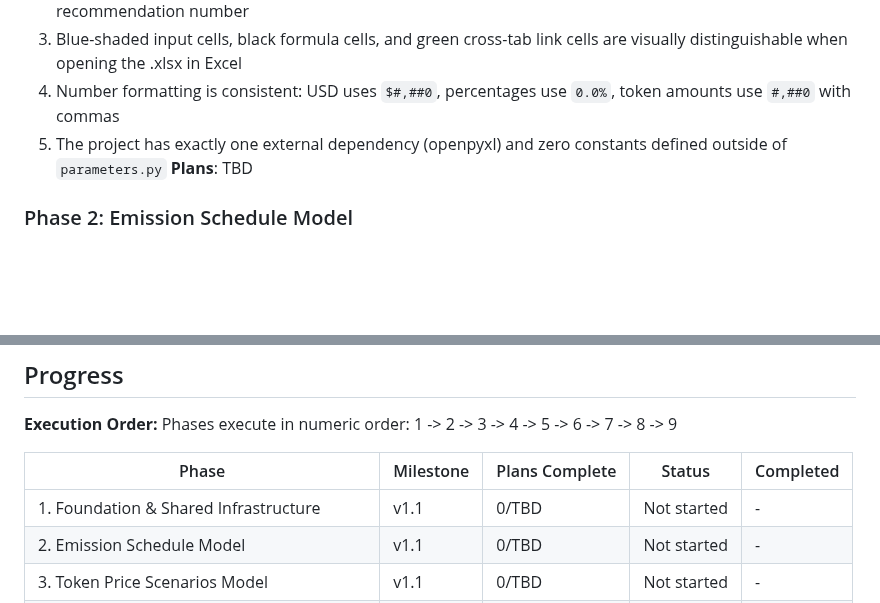
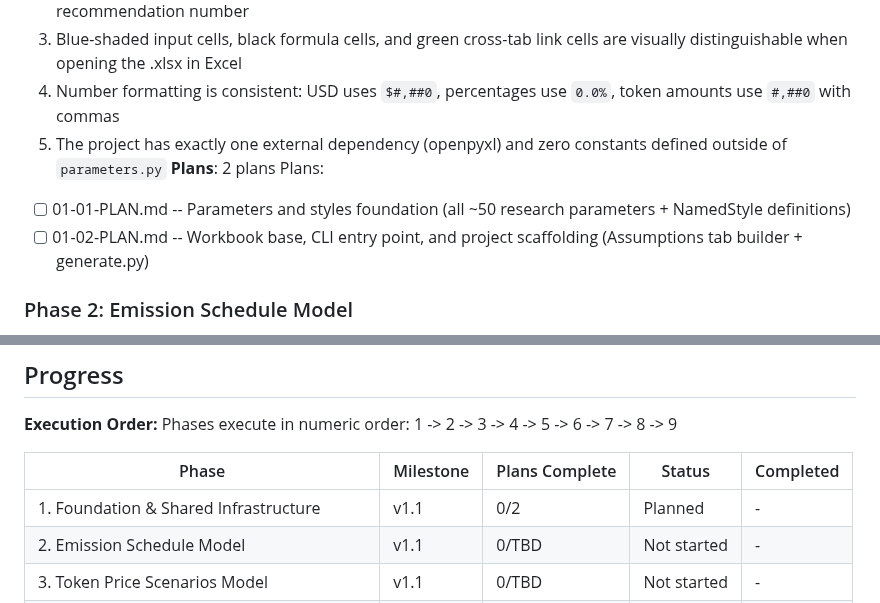
Before and after one commit to mitgor/gonka-tokenomics, a Markdown page: .planning/ROADMAP.md, 2 parts joined by grey strips. Rendered like a GitHub page; blank space fills up the shorter version.

Commit message:
docs(01): create phase plan
Phase 01: Foundation & Shared Infrastructure
- 2 plan(s) in 2 wave(s)
- Wave 1: parameters.py + styles.py (parallel data modules)
- Wave 2: workbook_base.py + generate.py + scaffolding (integration)
- Ready for execution

Co-Authored-By: Claude Opus 4.6 <noreply@anthropic.com>

```diff
--- a/.planning/ROADMAP.md
+++ b/.planning/ROADMAP.md
@@ -39,7 +39,10 @@ Decimal phases appear between their surrounding integers in numeric order.
   3. Blue-shaded input cells, black formula cells, and green cross-tab link cells are visually distinguishable when opening the .xlsx in Excel
   4. Number formatting is consistent: USD uses `$#,##0`, percentages use `0.0%`, token amounts use `#,##0` with commas
   5. The project has exactly one external dependency (openpyxl) and zero constants defined outside of `parameters.py`
-**Plans**: TBD
+**Plans**: 2 plans
+Plans:
+- [ ] 01-01-PLAN.md -- Parameters and styles foundation (all ~50 research parameters + NamedStyle definitions)
+- [ ] 01-02-PLAN.md -- Workbook base, CLI entry point, and project scaffolding (Assumptions tab builder + generate.py)
 
 ### Phase 2: Emission Schedule Model
 **Goal**: The emission decay curve is visualized over 10 years and the circulating supply schedule is computed, validating the core formula-writing pattern that all subsequent models will follow
@@ -154,7 +157,7 @@ Phases execute in numeric order: 1 -> 2 -> 3 -> 4 -> 5 -> 6 -> 7 -> 8 -> 9
 
 | Phase | Milestone | Plans Complete | Status | Completed |
 |-------|-----------|----------------|--------|-----------|
-| 1. Foundation & Shared Infrastructure | v1.1 | 0/TBD | Not started | - |
+| 1. Foundation & Shared Infrastructure | v1.1 | 0/2 | Planned | - |
 | 2. Emission Schedule Model | v1.1 | 0/TBD | Not started | - |
 | 3. Token Price Scenarios Model | v1.1 | 0/TBD | Not started | - |
 | 4. Fee Transition Crossover Model | v1.1 | 0/TBD | Not started | - |
```
Also changed, not shown: 2 other files.
